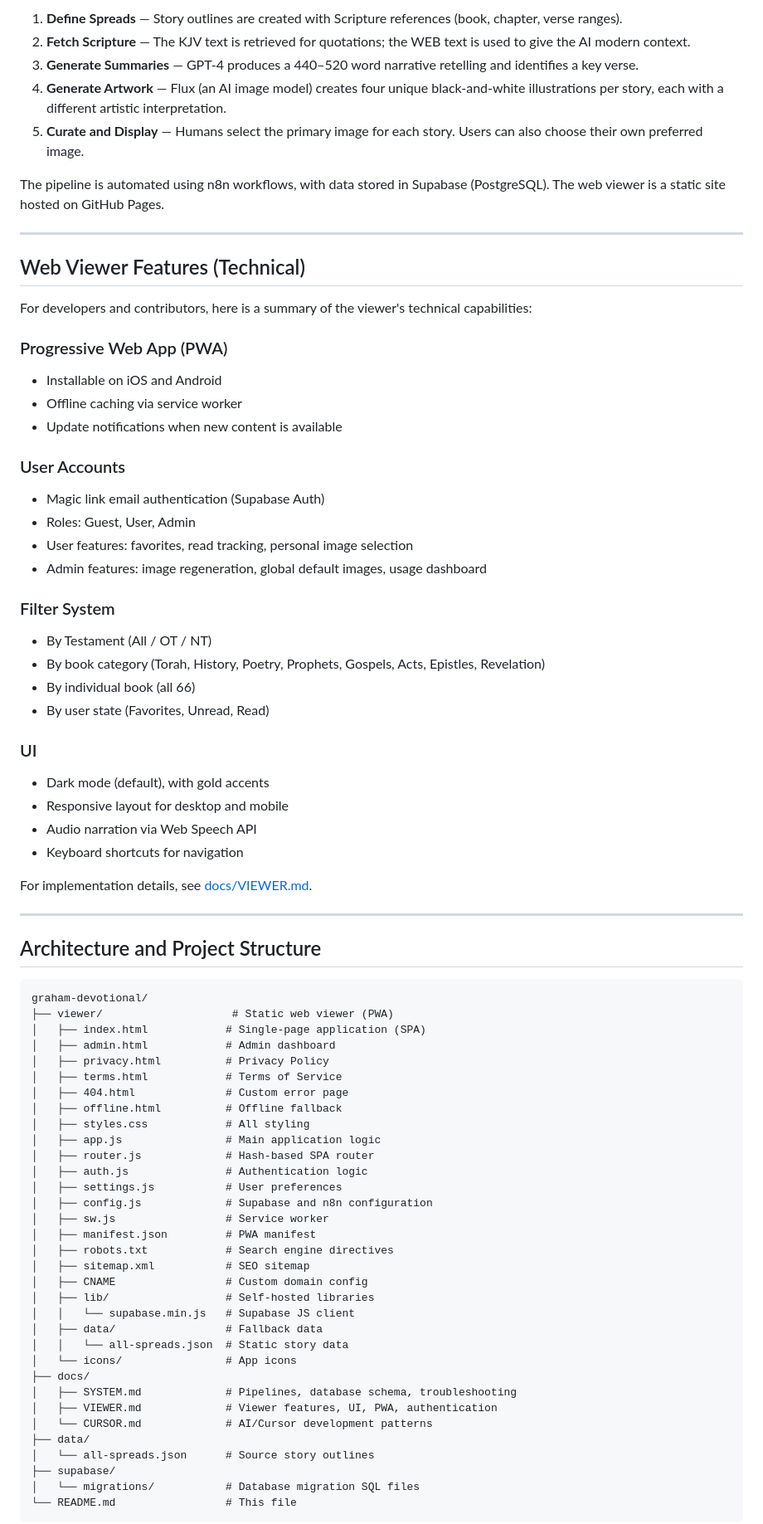
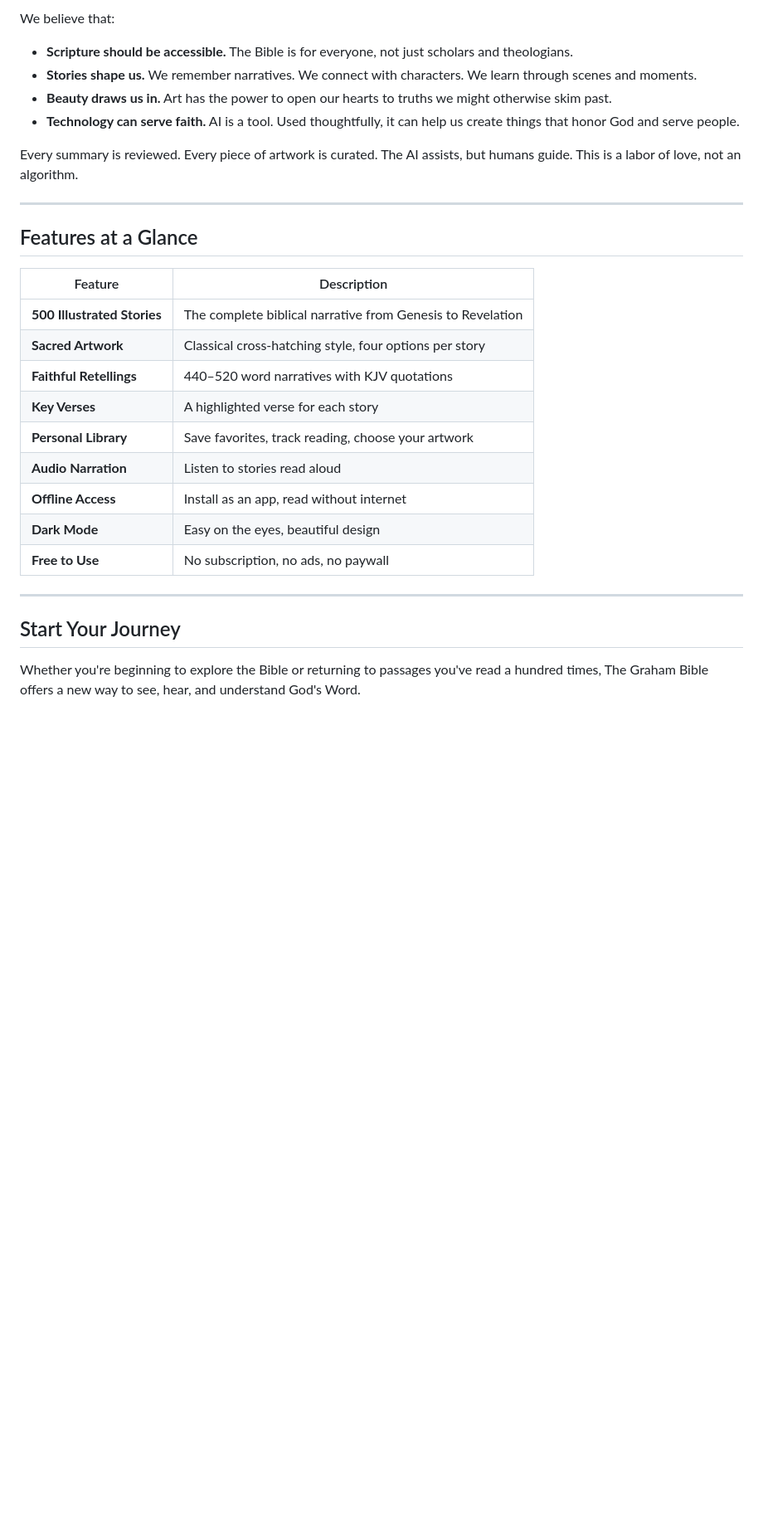
Before and after one commit to grysngrhm-tech/graham-devotional, a Markdown page: README.md, the part around one of its changes. Shown at 83% size. Rendered like a GitHub page; blank space fills up the shorter version.

````diff
--- a/README.md
+++ b/README.md
@@ -71,80 +59,32 @@ The Graham Bible uses AI to assist with both text and image generation, but all
 
-1. **Define Spreads** — Story outlines are created with Scripture references (book, chapter, verse ranges).
-2. **Fetch Scripture** — The KJV text is retrieved for quotations; the WEB text is used to give the AI modern context.
-3. **Generate Summaries** — GPT-4 produces a 440–520 word narrative retelling and identifies a key verse.
-4. **Generate Artwork** — Flux (an AI image model) creates four unique black-and-white illustrations per story, each with a different artistic interpretation.
-5. **Curate and Display** — Humans select the primary image for each story. Users can also choose their own preferred image.
+We believe that:
 
-The pipeline is automated using n8n workflows, with data stored in Supabase (PostgreSQL). The web viewer is a static site hosted on GitHub Pages.
+- **Scripture should be accessible.** The Bible is for everyone, not just scholars and theologians.
+- **Stories shape us.** We remember narratives. We connect with characters. We learn through scenes and moments.
+- **Beauty draws us in.** Art has the power to open our hearts to truths we might otherwise skim past.
+- **Technology can serve faith.** AI is a tool. Used thoughtfully, it can help us create things that honor God and serve people.
+
+Every summary is reviewed. Every piece of artwork is curated. The AI assists, but humans guide. This is a labor of love, not an algorithm.
 
 ---
 
-## Web Viewer Features (Technical)
+## Features at a Glance
 
-For developers and contributors, here is a summary of the viewer's technical capabilities:
-
-### Progressive Web App (PWA)
-- Installable on iOS and Android
-- Offline caching via service worker
-- Update notifications when new content is available
-
-### User Accounts
-- Magic link email authentication (Supabase Auth)
-- Roles: Guest, User, Admin
-- User features: favorites, read tracking, personal image selection
-- Admin features: image regeneration, global default images, usage dashboard
-
-### Filter System
-- By Testament (All / OT / NT)
-- By book category (Torah, History, Poetry, Prophets, Gospels, Acts, Epistles, Revelation)
-- By individual book (all 66)
-- By user state (Favorites, Unread, Read)
-
-### UI
-- Dark mode (default), with gold accents
-- Responsive layout for desktop and mobile
-- Audio narration via Web Speech API
-- Keyboard shortcuts for navigation
-
-For implementation details, see [docs/VIEWER.md](docs/VIEWER.md).
+| Feature | Description |
+|---------|-------------|
+| **500 Illustrated Stories** | The complete biblical narrative from Genesis to Revelation |
+| **Sacred Artwork** | Classical cross-hatching style, four options per story |
+| **Faithful Retellings** | 440–520 word narratives with KJV quotations |
+| **Key Verses** | A highlighted verse for each story |
+| **Personal Library** | Save favorites, track reading, choose your artwork |
+| **Audio Narration** | Listen to stories read aloud |
+| **Offline Access** | Install as an app, read without internet |
+| **Dark Mode** | Easy on the eyes, beautiful design |
+| **Free to Use** | No subscription, no ads, no paywall |
 
 ---
 
-## Architecture and Project Structure
+## Start Your Journey
 
-```
-graham-devotional/
-├── viewer/                    # Static web viewer (PWA)
-│   ├── index.html            # Single-page application (SPA)
-│   ├── admin.html            # Admin dashboard
-│   ├── privacy.html          # Privacy Policy
-│   ├── terms.html            # Terms of Service
-│   ├── 404.html              # Custom error page
-│   ├── offline.html          # Offline fallback
-│   ├── styles.css            # All styling
-│   ├── app.js                # Main application logic
-│   ├── router.js             # Hash-based SPA router
-│   ├── auth.js               # Authentication logic
-│   ├── settings.js           # User preferences
-│   ├── config.js             # Supabase and n8n configuration
-│   ├── sw.js                 # Service worker
-│   ├── manifest.json         # PWA manifest
-│   ├── robots.txt            # Search engine directives
-│   ├── sitemap.xml           # SEO sitemap
-│   ├── CNAME                 # Custom domain config
-│   ├── lib/                  # Self-hosted libraries
-│   │   └── supabase.min.js   # Supabase JS client
-│   ├── data/                 # Fallback data
-│   │   └── all-spreads.json  # Static story data
-│   └── icons/                # App icons
-├── docs/
-│   ├── SYSTEM.md             # Pipelines, database schema, troubleshooting
-│   ├── VIEWER.md             # Viewer features, UI, PWA, authentication
-│   └── CURSOR.md             # AI/Cursor development patterns
-├── data/
-│   └── all-spreads.json      # Source story outlines
-├── supabase/
-│   └── migrations/           # Database migration SQL files
-└── README.md                 # This file
-```
+Whether you're beginning to explore the Bible or returning to passages you've read a hundred times, The Graham Bible offers a new way to see, hear, and understand God's Word.
 
````
Also changed, not shown: other parts of README.md (+40 -97 lines).
